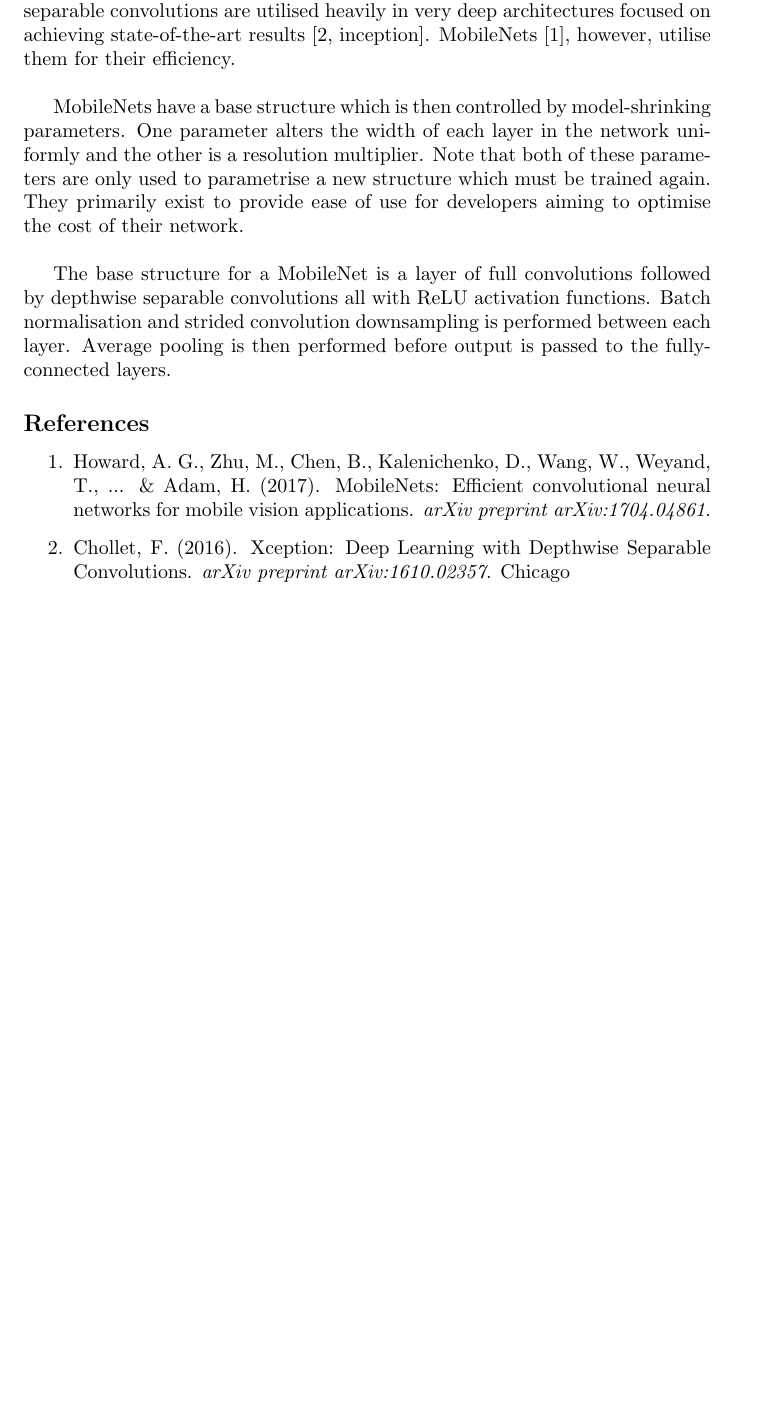
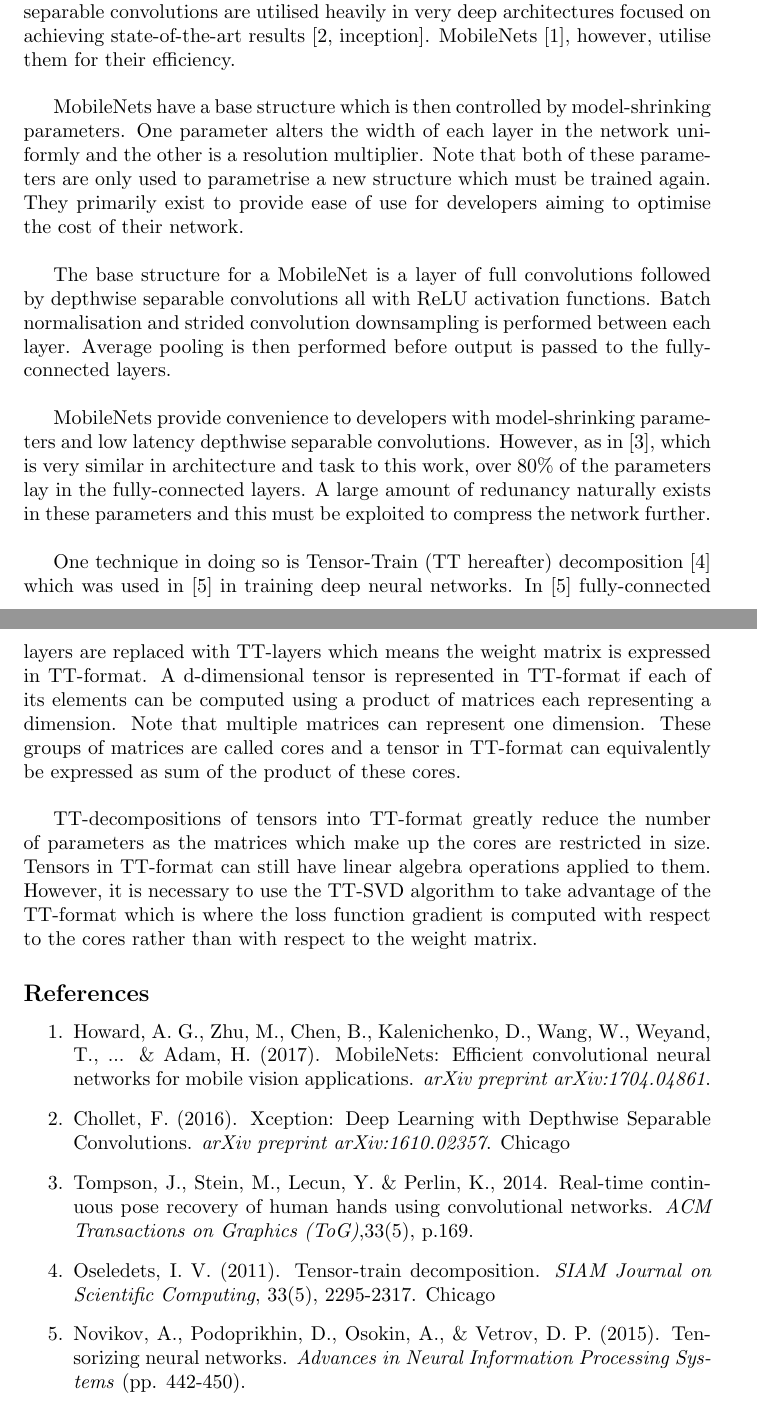
Before and after one commit to frederik-laboyrie/collaborative-filtering-spark, a LaTeX document (report/report.tex): part of the page before the commit and two parts of pages 1 and 2 of 2 after it, the two joined at a grey line, cut so that both start at the same text, the shorter picture padded with empty space. Compiled offline with pdfLaTeX.

Commit message:
tensor train

```diff
--- a/report/report.tex
+++ b/report/report.tex
@@ -13,13 +13,23 @@ By separating these stages computational cost is reduced 8-9x when using 3x3 dep
 
 MobileNets have a base structure which is then controlled by model-shrinking parameters. One parameter alters the width of each layer in the network uniformly and the other is a resolution multiplier. Note that both of these parameters are only used to parametrise a new structure which must be trained again. They primarily exist to provide ease of use for developers aiming to optimise the cost of their network.\\
 
-The base structure for a MobileNet is a layer of full convolutions followed by depthwise separable convolutions all with ReLU activation functions. Batch normalisation and strided convolution downsampling is performed between each layer. Average pooling is then performed before output is passed to the fully-connected layers.
+The base structure for a MobileNet is a layer of full convolutions followed by depthwise separable convolutions all with ReLU activation functions. Batch normalisation and strided convolution downsampling is performed between each layer. Average pooling is then performed before output is passed to the fully-connected layers.\\
+
+MobileNets provide convenience to developers with model-shrinking parameters and low latency depthwise separable convolutions. However, as in [3], which is very similar in architecture and task to this work, over 80\% of the parameters lay in the fully-connected layers. A large amount of redunancy naturally exists in these parameters and this must be exploited to compress the network further.\\
+
+One technique in doing so is Tensor-Train (TT hereafter) decomposition [4] which was used in [5] in training deep neural networks. In [5] fully-connected layers are replaced with TT-layers which means the weight matrix is expressed in TT-format. A d-dimensional tensor is represented in TT-format if each of its elements can be computed using a product of matrices each representing a dimension. Note that multiple matrices can represent one dimension. These groups of matrices are called cores and a tensor in TT-format can equivalently be expressed as sum of the product of these cores.\\
+
+TT-decompositions of tensors into TT-format greatly reduce the number of parameters as the matrices which make up the cores are restricted in size. Tensors in TT-format can still have linear algebra operations applied to them. However, it is necessary to use the TT-SVD algorithm to take advantage of the TT-format which is where the loss function gradient is computed with respect to the cores rather than with respect to the weight matrix.
 
 \subsection*{References}
 \begin{enumerate}
 \item Howard, A. G., Zhu, M., Chen, B., Kalenichenko, D., Wang, W., Weyand, T., ... \& Adam, H. (2017). MobileNets: Efficient convolutional neural networks for mobile vision applications. \emph{arXiv preprint arXiv:1704.04861}.
 \item Chollet, F. (2016). Xception: Deep Learning with Depthwise Separable Convolutions. \emph{arXiv preprint arXiv:1610.02357}.
 Chicago
+\item Tompson, J., Stein, M., Lecun, Y. \& Perlin, K., 2014. Real-time continuous pose recovery of human hands using convolutional networks. \emph{ACM Transactions on Graphics (ToG)},33(5), p.169.
+\item Oseledets, I. V. (2011). Tensor-train decomposition. \emph{SIAM Journal on Scientific Computing}, 33(5), 2295-2317.
+Chicago
+\item Novikov, A., Podoprikhin, D., Osokin, A., \& Vetrov, D. P. (2015). Tensorizing neural networks. \emph{Advances in Neural Information Processing Systems} (pp. 442-450).
 \end{enumerate}
 
 \end{document}
```
